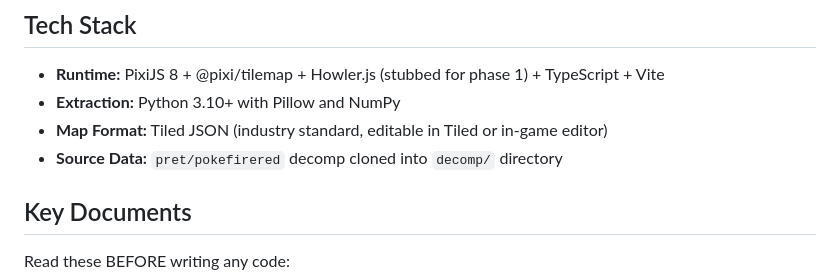
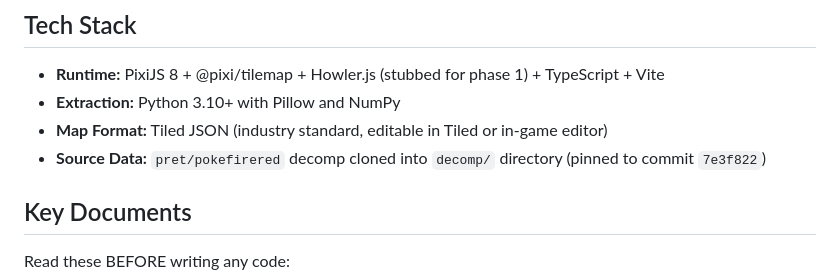
Before and after one commit to blixxurd/kanto, a Markdown page: CLAUDE.md, the part around the change. Rendered like a GitHub page.

```diff
--- a/CLAUDE.md
+++ b/CLAUDE.md
@@ -9,7 +9,7 @@ You are building a browser-based open world Pokémon RPG set in the Kanto region
 - **Runtime:** PixiJS 8 + @pixi/tilemap + Howler.js (stubbed for phase 1) + TypeScript + Vite
 - **Extraction:** Python 3.10+ with Pillow and NumPy
 - **Map Format:** Tiled JSON (industry standard, editable in Tiled or in-game editor)
-- **Source Data:** `pret/pokefirered` decomp cloned into `decomp/` directory
+- **Source Data:** `pret/pokefirered` decomp cloned into `decomp/` directory (pinned to commit `7e3f822`)
 
 ## Key Documents
 
```
Also changed, not shown: README.md (+4 -1 lines).
